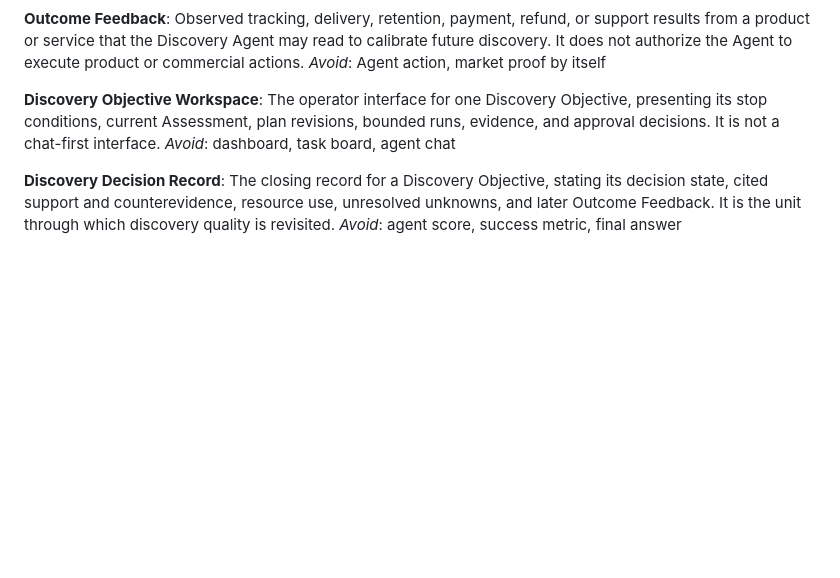
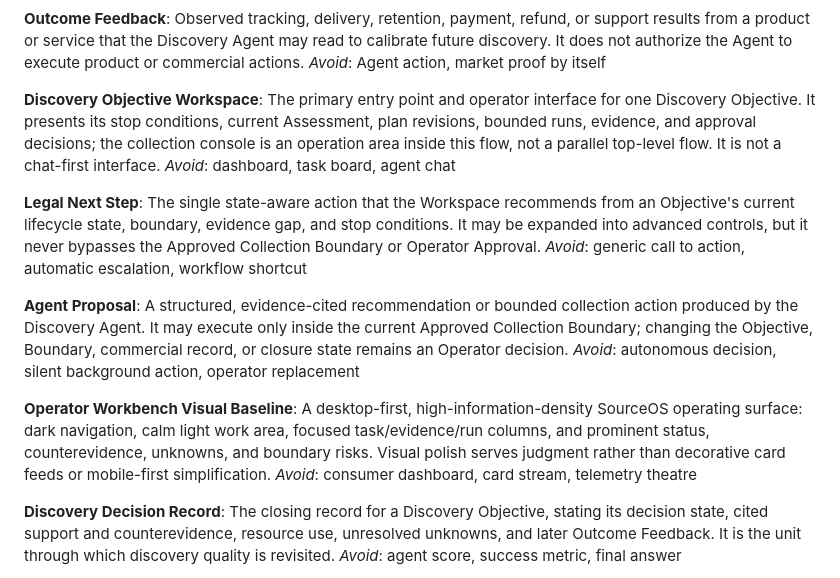
Before and after one commit to zeropclab/source-os, a Markdown page: CONTEXT.md, the part around the change. Rendered like a GitHub page; blank space fills up the shorter version.

Commit message:
docs(domain): define objective workspace operating model

```diff
--- a/CONTEXT.md
+++ b/CONTEXT.md
@@ -45,8 +45,20 @@ Observed tracking, delivery, retention, payment, refund, or support results from
 _Avoid_: Agent action, market proof by itself
 
 **Discovery Objective Workspace**:
-The operator interface for one Discovery Objective, presenting its stop conditions, current Assessment, plan revisions, bounded runs, evidence, and approval decisions. It is not a chat-first interface.
+The primary entry point and operator interface for one Discovery Objective. It presents its stop conditions, current Assessment, plan revisions, bounded runs, evidence, and approval decisions; the collection console is an operation area inside this flow, not a parallel top-level flow. It is not a chat-first interface.
 _Avoid_: dashboard, task board, agent chat
+
+**Legal Next Step**:
+The single state-aware action that the Workspace recommends from an Objective's current lifecycle state, boundary, evidence gap, and stop conditions. It may be expanded into advanced controls, but it never bypasses the Approved Collection Boundary or Operator Approval.
+_Avoid_: generic call to action, automatic escalation, workflow shortcut
+
+**Agent Proposal**:
+A structured, evidence-cited recommendation or bounded collection action produced by the Discovery Agent. It may execute only inside the current Approved Collection Boundary; changing the Objective, Boundary, commercial record, or closure state remains an Operator decision.
+_Avoid_: autonomous decision, silent background action, operator replacement
+
+**Operator Workbench Visual Baseline**:
+A desktop-first, high-information-density SourceOS operating surface: dark navigation, calm light work area, focused task/evidence/run columns, and prominent status, counterevidence, unknowns, and boundary risks. Visual polish serves judgment rather than decorative card feeds or mobile-first simplification.
+_Avoid_: consumer dashboard, card stream, telemetry theatre
 
 **Discovery Decision Record**:
 The closing record for a Discovery Objective, stating its decision state, cited support and counterevidence, resource use, unresolved unknowns, and later Outcome Feedback. It is the unit through which discovery quality is revisited.
```
